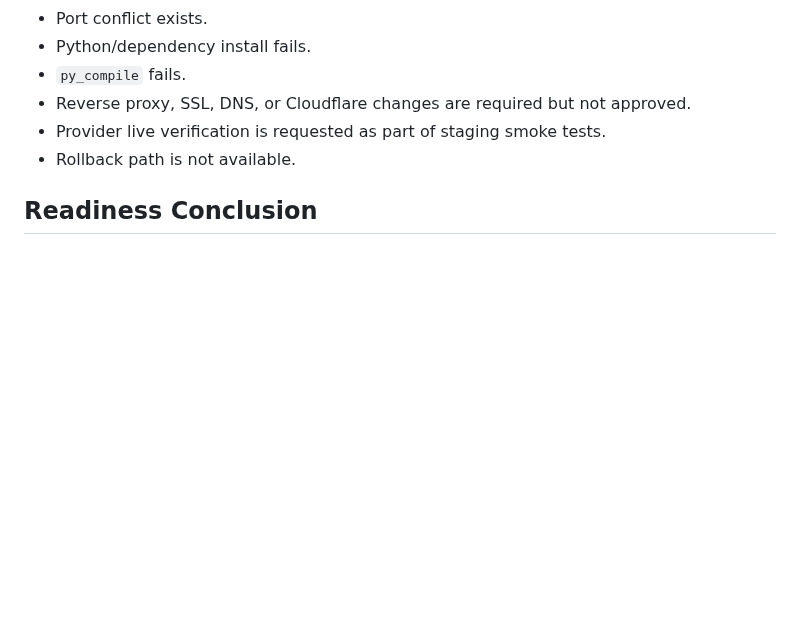
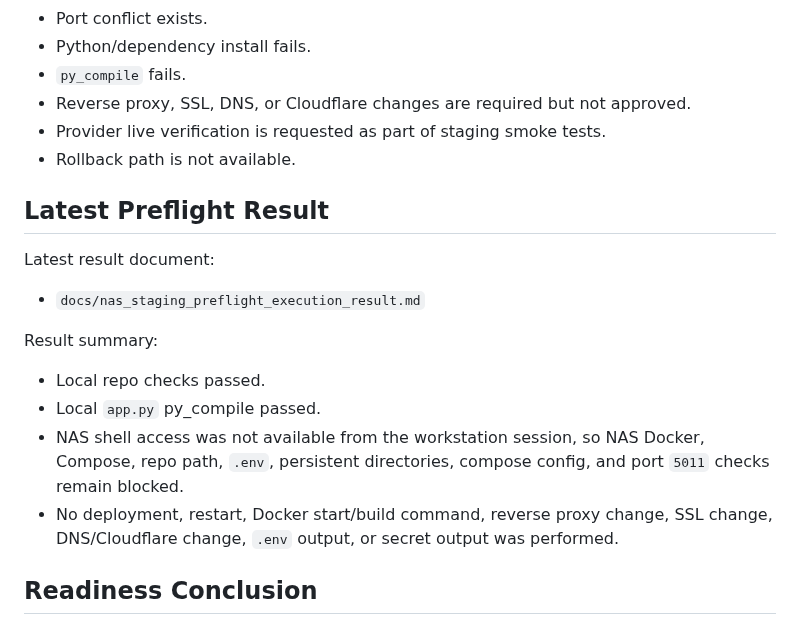
Before and after one commit to netfox-web/devpilot, a Markdown page: docs/nas_staging_deployment_readiness_check.md, the part around the change. GitHub-like rendering; blank space fills up the shorter version.

Commit message:
docs: record NAS staging preflight result

```diff
--- a/docs/nas_staging_deployment_readiness_check.md
+++ b/docs/nas_staging_deployment_readiness_check.md
@@ -517,6 +517,19 @@ This readiness check did not and must not:
 - Provider live verification is requested as part of staging smoke tests.
 - Rollback path is not available.
 
+## Latest Preflight Result
+
+Latest result document:
+
+- `docs/nas_staging_preflight_execution_result.md`
+
+Result summary:
+
+- Local repo checks passed.
+- Local `app.py` py_compile passed.
+- NAS shell access was not available from the workstation session, so NAS Docker, Compose, repo path, `.env`, persistent directories, compose config, and port `5011` checks remain blocked.
+- No deployment, restart, Docker start/build command, reverse proxy change, SSL change, DNS/Cloudflare change, `.env` output, or secret output was performed.
+
 ## Readiness Conclusion
 
 DevPilot appears structurally ready for a NAS staging/test deployment plan, but this report is not an approval to deploy.
```
Also changed, not shown: docs/nas_staging_preflight_execution_result.md (added, +103 -0 lines).
